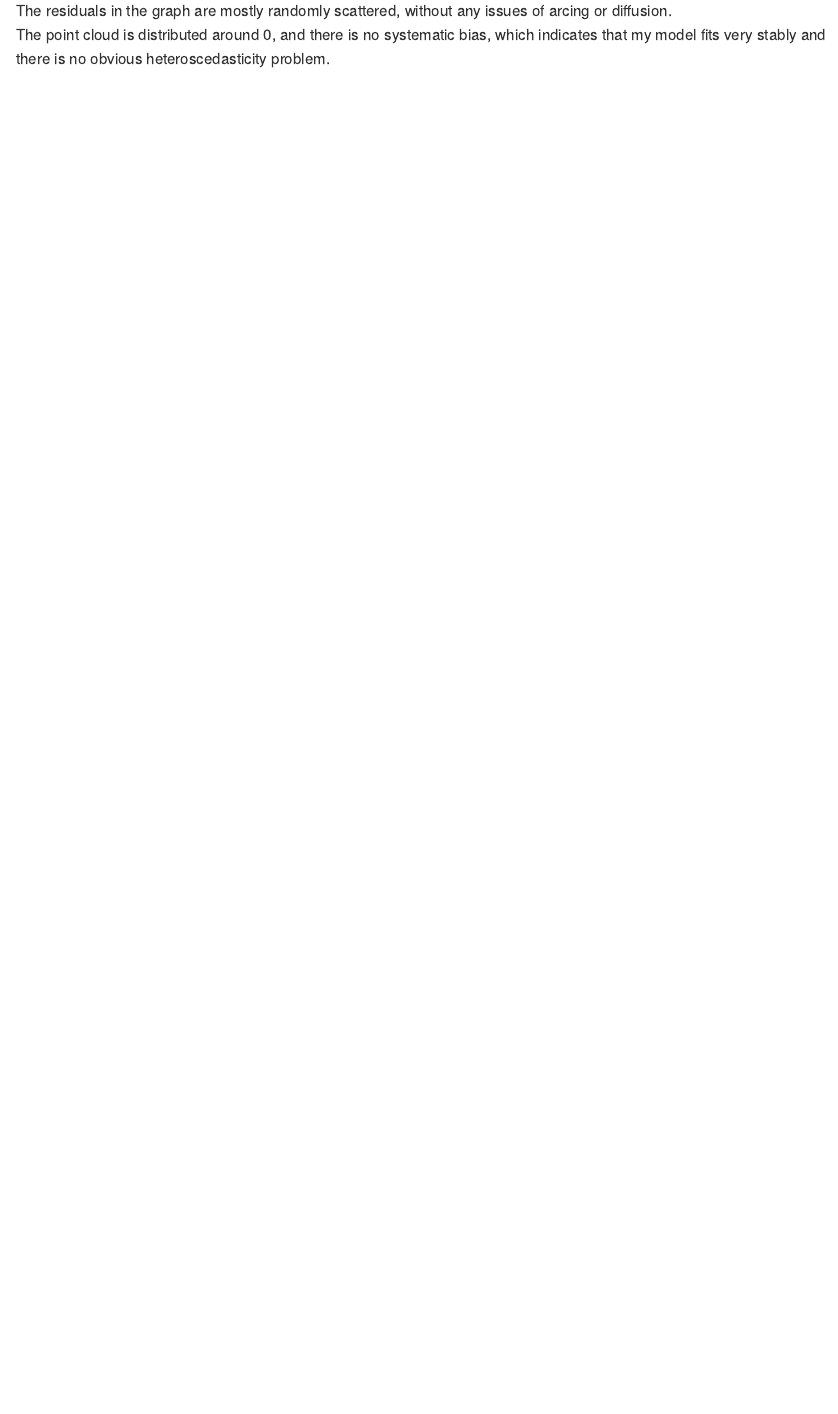
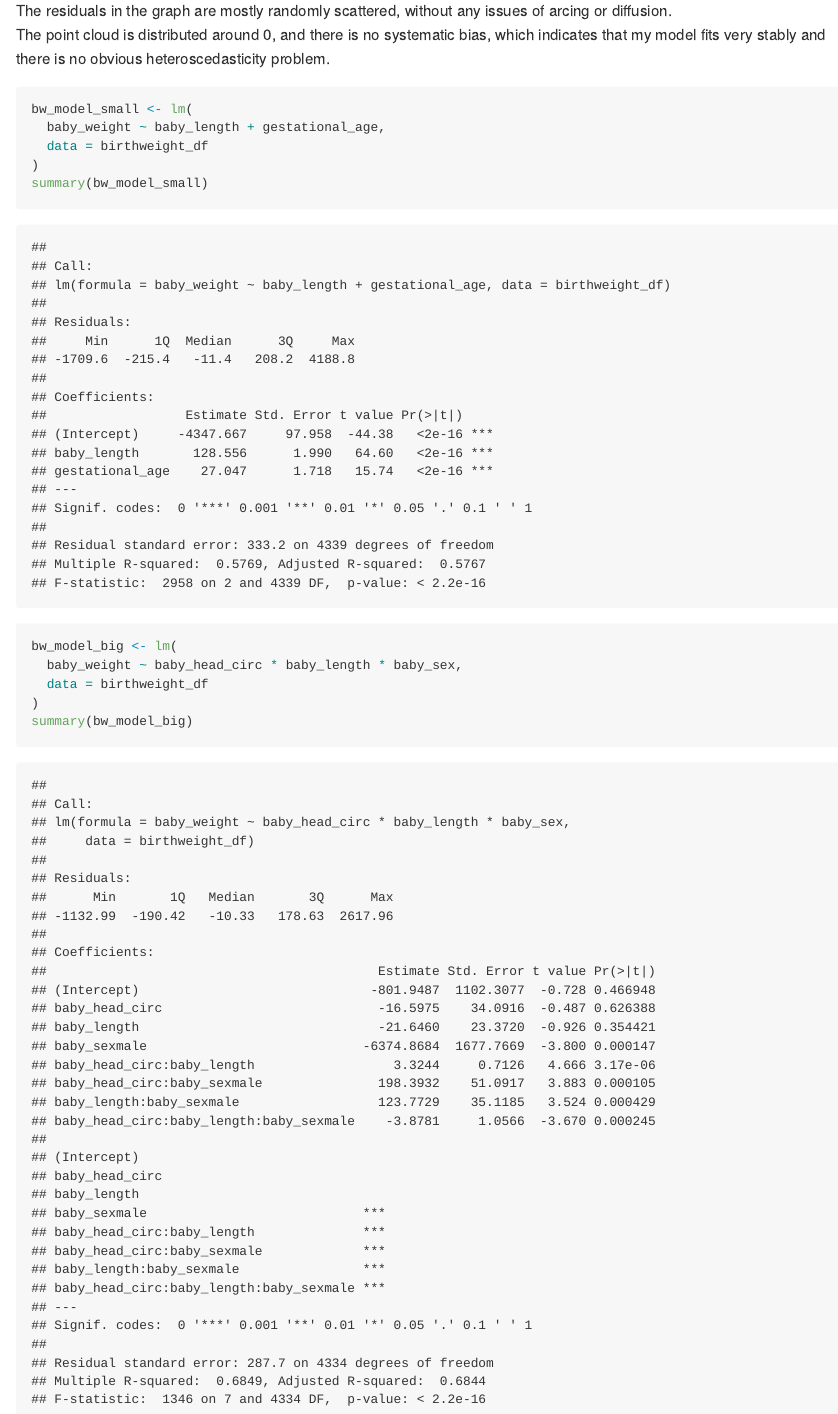
Before and after one commit to Ruipeng-cumc/p8105_hw6_rl3616, an R Markdown document (p8105_hw6_rl3616.Rmd): the page in a window 1100 px wide, from 7170 px down. Rendered offline with R 4.5, knitr and Pandoc, with nearby package versions; some code elsewhere in the file could not run offline; column names are cleaned by a stand-in for the janitor package.

Commit message:
finished small and big model

````diff
--- a/p8105_hw6_rl3616.Rmd
+++ b/p8105_hw6_rl3616.Rmd
@@ -239,8 +239,20 @@ birthweight_df |>
 The residuals in the graph are mostly randomly scattered, without any issues of arcing or diffusion.
 The point cloud is distributed around 0, and there is no systematic bias, which indicates that my model fits very stably and there is no obvious heteroscedasticity problem.
 
-```{r}
+```{r small model}
+bw_model_small <- lm(
+  baby_weight ~ baby_length + gestational_age,
+  data = birthweight_df
+)
+summary(bw_model_small)
+```
 
+```{r big model}
+bw_model_big <- lm(
+  baby_weight ~ baby_head_circ * baby_length * baby_sex,
+  data = birthweight_df
+)
+summary(bw_model_big)
 ```
 
 ```{r}
````
Also changed, not shown: p8105_hw6_rl3616.md, p8105_hw6_rl3616.Rmd (4 more changed lines).
